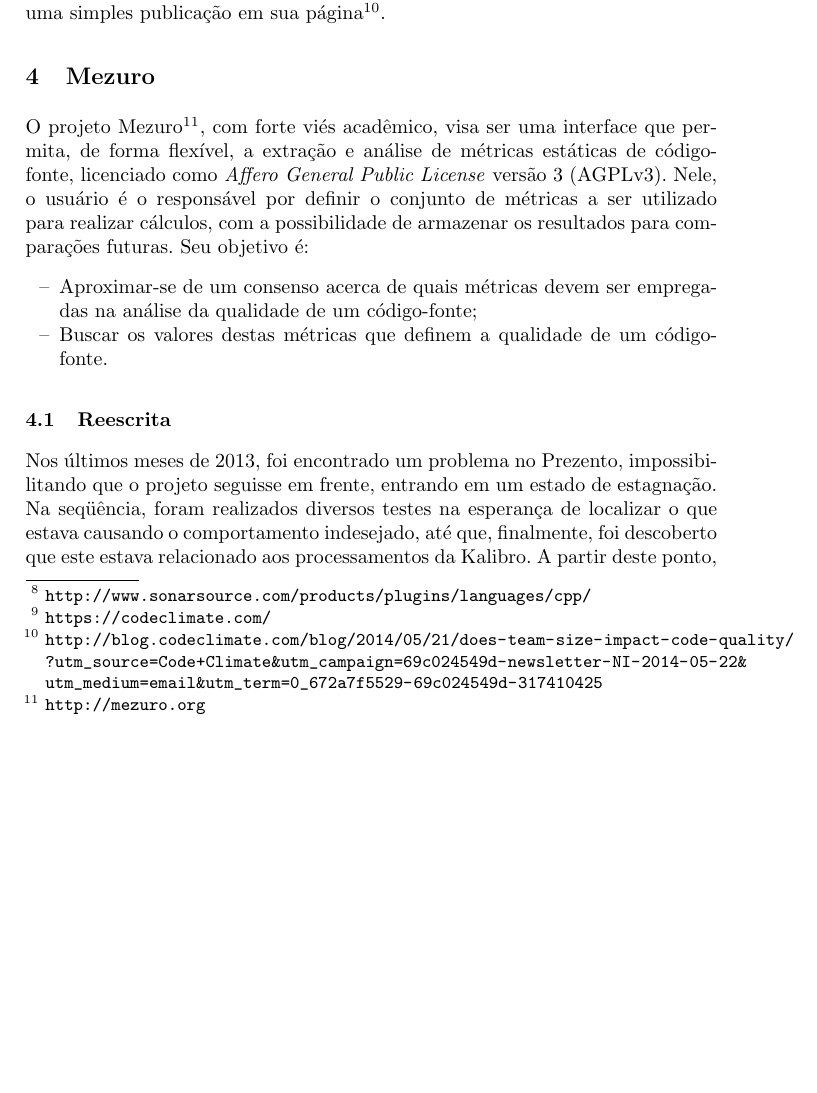
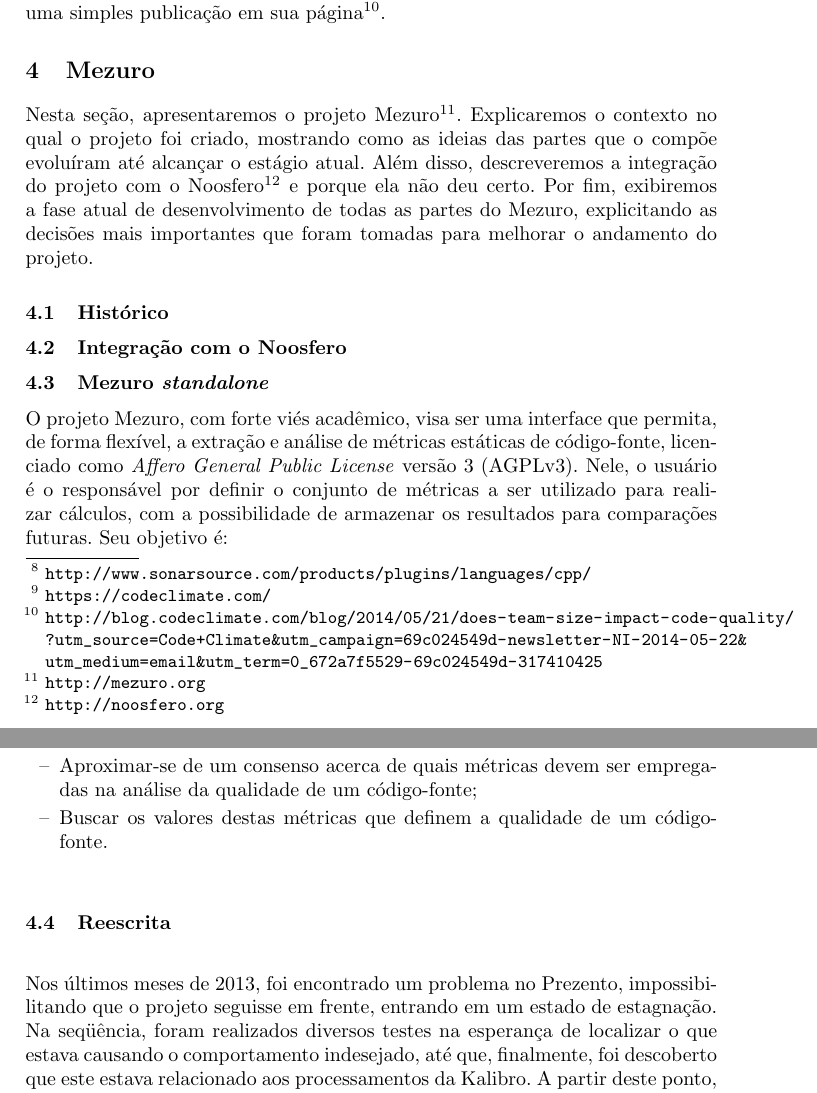
Before and after one commit to mezuro/mezuro-presentations, a LaTeX paper (articles/eselaw/mezuro.tex): part of page 3 of 9 before the commit and two parts of pages 3 and 4 of 10 after it, the two joined at a grey line, cut so that both start at the same text, the shorter picture padded with empty space. Compiled offline with pdfLaTeX.

Commit message:
[ESELAW2015] Started writing the Mezuro section.

```diff
--- a/articles/eselaw/mezuro.tex
+++ b/articles/eselaw/mezuro.tex
@@ -73,13 +73,20 @@
 
 Recentemente, o Code Climate iniciou uma análise estatística preliminar de todos os projetos que já foram analisados por este. Publicada informalmente em uma simples publicação em sua página\footnote{\url{http://blog.codeclimate.com/blog/2014/05/21/does-team-size-impact-code-quality/?utm_source=Code+Climate&utm_campaign=69c024549d-newsletter-NI-2014-05-22&utm_medium=email&utm_term=0_672a7f5529-69c024549d-317410425}}.
 
-\section{Mezuro}
-O projeto Mezuro\footnote{\url{http://mezuro.org}}, com forte viés acadêmico, visa ser uma interface que permita, de forma flexível, a extração e análise de métricas estáticas de código-fonte, licenciado como \textit{Affero General Public License} versão 3 (AGPLv3). Nele, o usuário é o responsável por definir o conjunto de métricas a ser utilizado para realizar cálculos, com a possibilidade de armazenar os resultados para comparações futuras. Seu objetivo é:
+\section{Mezuro}\label{sec:mezuro}
+Nesta seção, apresentaremos o projeto Mezuro\footnote{\url{http://mezuro.org}}. Explicaremos o contexto no qual o projeto foi criado, mostrando como as ideias das partes que o compõe evoluíram até alcançar o estágio atual. Além disso, descreveremos a integração do projeto com o Noosfero\footnote{\url{http://noosfero.org}} e porque ela não deu certo. Por fim, exibiremos a fase atual de desenvolvimento de todas as partes do Mezuro, explicitando as decisões mais importantes que foram tomadas para melhorar o andamento do projeto.
+
+\subsection{Histórico}\label{sec:historico}
+
+\subsection{Integração com o Noosfero}\label{sec:noosfero}
+
+\subsection{Mezuro \textit{standalone}}\label{sec:standalone}
+
+O projeto Mezuro, com forte viés acadêmico, visa ser uma interface que permita, de forma flexível, a extração e análise de métricas estáticas de código-fonte, licenciado como \textit{Affero General Public License} versão 3 (AGPLv3). Nele, o usuário é o responsável por definir o conjunto de métricas a ser utilizado para realizar cálculos, com a possibilidade de armazenar os resultados para comparações futuras. Seu objetivo é:
 \begin{itemize}
     \item Aproximar-se de um consenso acerca de quais métricas devem ser empregadas na análise da qualidade de um código-fonte;
     \item Buscar os valores destas métricas que definem a qualidade de um código-fonte.
 \end{itemize}
-
 \subsection{Reescrita}
 Nos últimos meses de 2013, foi encontrado um problema no Prezento, impossibilitando que o projeto seguisse em frente, entrando em um estado de estagnação. Na seqüência, foram realizados diversos testes na esperança de localizar o que estava causando o comportamento indesejado, até que, finalmente, foi descoberto que este estava relacionado aos processamentos da Kalibro. A partir deste ponto, sucessivas tentativas de debug tomaram conta da rotina do Mezuro, todas sem sucesso, uma vez que o a arquitetura monolítica da Kalibro tornava a manutenção do seu código extremamente complicada. Assim, foi levantada a questão de reescrevê-la em Ruby. Porquê Ruby? Dentre muitos motivos, os principais foram a familiaridade da equipe com a linguagem e o fato de que o resto do Mezuro já estava escrito em Ruby.
 Como já estávamos perdendo um tempo relativamente alto com o problema, não foi difícil optarmos pela opção ``um passo para trás, dois para frente'', pois já pensávamos nos lucros que teríamos com a reescrita, sem mencionar os temores que tínhamos se não optassemos por ela, como por exemplo encontrarmos outros problemas de tão difícil resolução quanto o que já tinhamos em mãos. Nos meses seguintes, após tomada a decisão (a esta altura já estávamos no início de 2014), começamos a adaptar todo o projeto para receber a mudança e começarmos efetivamente a reescrita da Kalibro.
```
